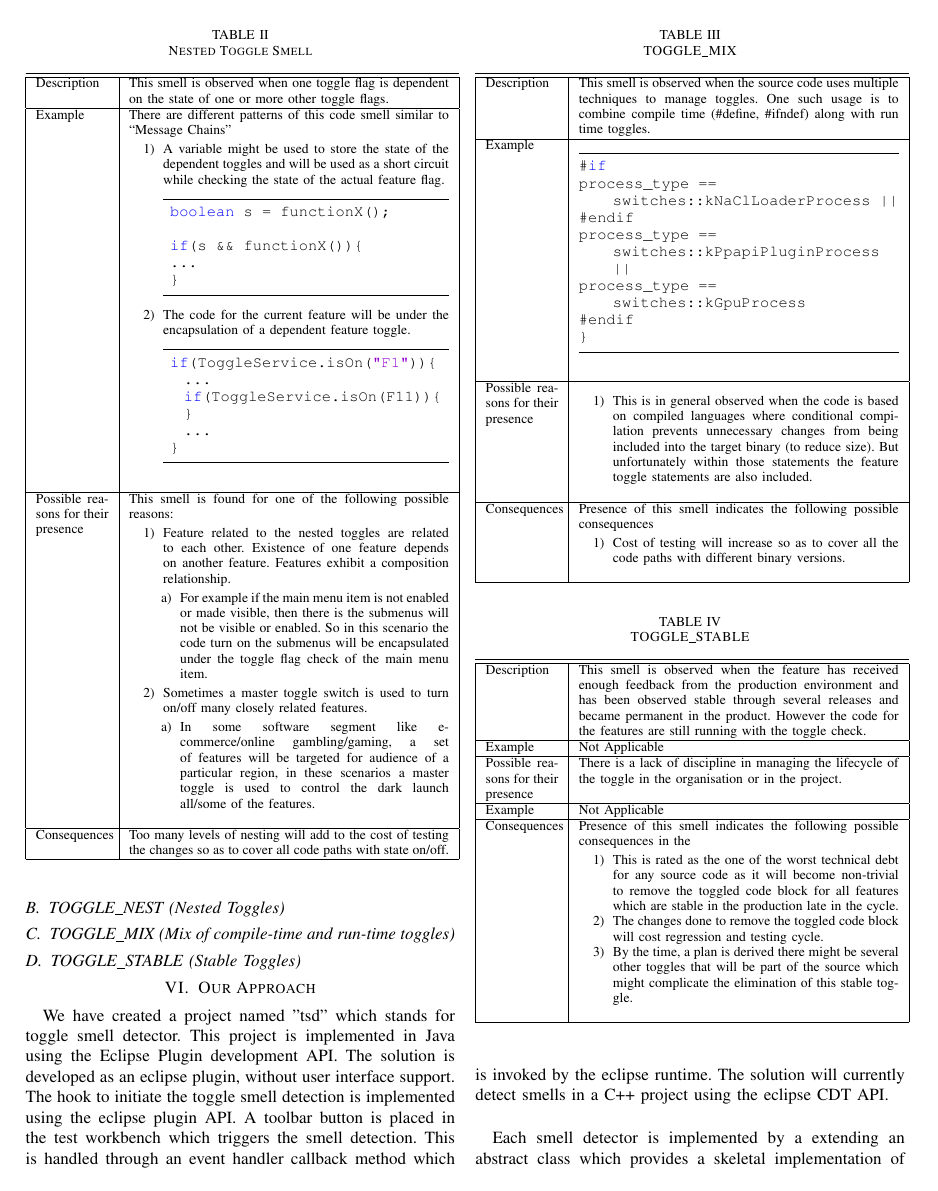
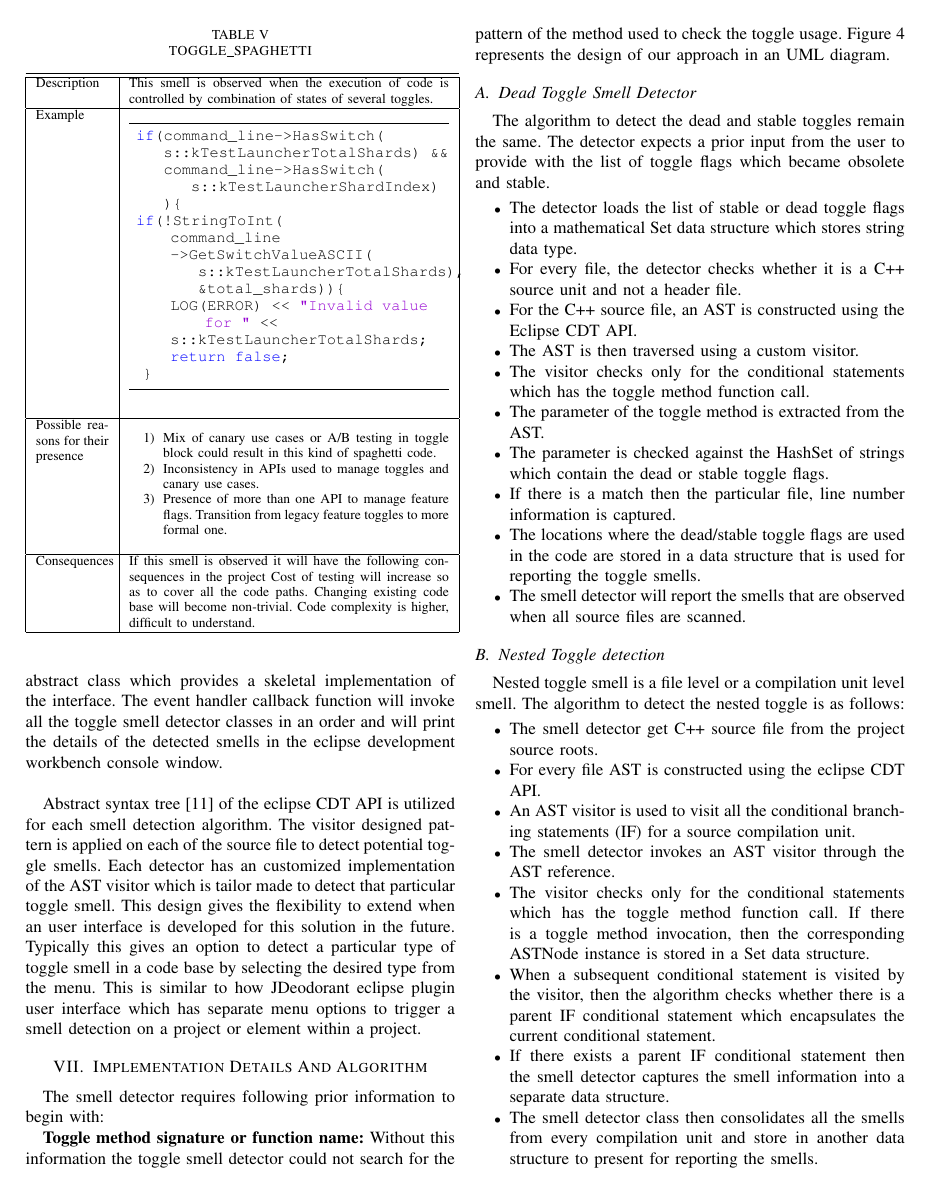
Before and after one commit to dharanikumarp/tsd, a LaTeX paper (paper/paper.tex): page 5 of 10 before the commit and page 6 of 11 after it. The pictures show the PDF file paper/paper.pdf that the author committed with the source.

Commit message:
adding another table

```diff
--- a/paper/paper.tex
+++ b/paper/paper.tex
@@ -410,6 +410,53 @@ Consequences & Presence of this smell indicates the following possible consequen
 \label{table:chrome-dir-data}
 \end{table}
 
+\subsection{TOGGLE\_SPAGHETTI (Combinatorial Toggles)}
+\begin{table}[!h]
+\caption{TOGGLE\_SPAGHETTI}
+\centering
+\begin{tabular}{|p{1.5cm}|p{6.6cm}|}
+ \hline\hline
+ Description & This smell is observed when the execution of code is controlled by combination of states of several toggles.  \\ \hline
+
+ Example &
+ \begin{lstlisting}
+ if(command_line->HasSwitch(
+     s::kTestLauncherTotalShards) &&
+     command_line->HasSwitch(
+         s::kTestLauncherShardIndex)
+     ){
+ if(!StringToInt(
+      command_line
+      ->GetSwitchValueASCII(
+          s::kTestLauncherTotalShards),
+          &total_shards)){
+      LOG(ERROR) << "Invalid value for " <<
+      s::kTestLauncherTotalShards;
+      return false;
+  }
+ \end{lstlisting}
+ \\ \hline
+
+ Possible reasons for their presence &
+
+ \begin{enumerate}
+ \item{Mix of canary use cases or A/B testing in toggle block could result in this kind of spaghetti code.}
+ \item{Inconsistency in API’s used to manage toggles and canary use cases.}
+ \item{Presence of more than one API to manage feature flags. Transition from legacy feature toggles to more formal one.}
+ \end{enumerate}
+ \\ \hline
+
+ Consequences & If this smell is observed it will have the following consequences in the project
+Cost of testing will increase so as to cover all the code paths.
+Changing existing code base will become non-trivial.
+Code complexity is higher, difficult to understand.
+ \\ \hline
+
+\end{tabular}
+\label{table:chrome-dir-data}
+\end{table}
+
+
 \section{Our Approach}
 \label{Methodology and Implimentation}
 We have created a project named "tsd" which stands for toggle smell detector. This project is implemented in Java using the Eclipse Plugin development API. The solution is developed as an eclipse plugin, without user interface support. The hook to initiate the toggle smell detection is implemented using the eclipse plugin API. A toolbar button is placed in the test workbench which triggers the smell detection. This is handled through an event handler callback method which is invoked by the eclipse runtime. The solution will currently detect smells in a C++ project using the eclipse CDT API.\\
@@ -418,11 +465,18 @@ Each smell detector is implemented by a extending an abstract class which provid
 
 Abstract syntax tree~\cite{AbstractSystaxTree} of the eclipse CDT API is utilized for each smell detection algorithm. The visitor designed pattern is applied on each of the source file to detect potential toggle smells. Each detector has an customized implementation of the AST visitor which is tailor made to detect that particular toggle smell. This design gives the flexibility to extend when an user interface is developed for this solution in the future. Typically this gives an option to detect a particular type of toggle smell in a code base by selecting the desired type from the menu. This is similar to how JDeodorant eclipse plugin user interface which has separate menu options to trigger a smell detection on a project or element within a project.
 
+\begin{figure*}
+\includegraphics[height=6in,width=7in]{figure/uml.png}
+\caption{UML Class Diagram.}
+\label{fig:uml}
+\end{figure*}
+
 \section{Implementation Details And Algorithm}
 \label{Details}
 The smell detector requires following prior information to begin with:
 
-\textbf{Toggle method signature or function name:} Without this information the toggle smell detector could not search for the pattern of the method used to check the toggle usage.
+\textbf{Toggle method signature or function name:} Without this information the toggle smell detector could not search for the pattern of the method used to check the toggle usage. Figure~\ref{fig:uml} represents the design of our
+approach in an UML diagram.
 
 \subsection{Dead Toggle Smell Detector}
 The algorithm to detect the dead and stable toggles remain the same. The detector expects a prior input from the user to provide with the list of toggle flags which became obsolete and stable.
```
Also changed, not shown: paper/figure/uml.png (added), paper/paper.pdf.
